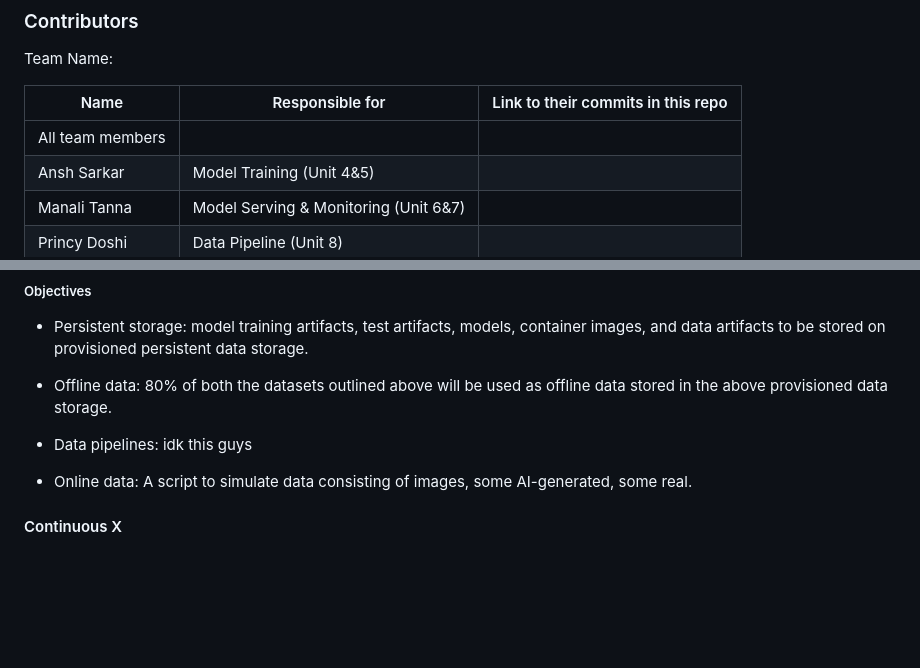
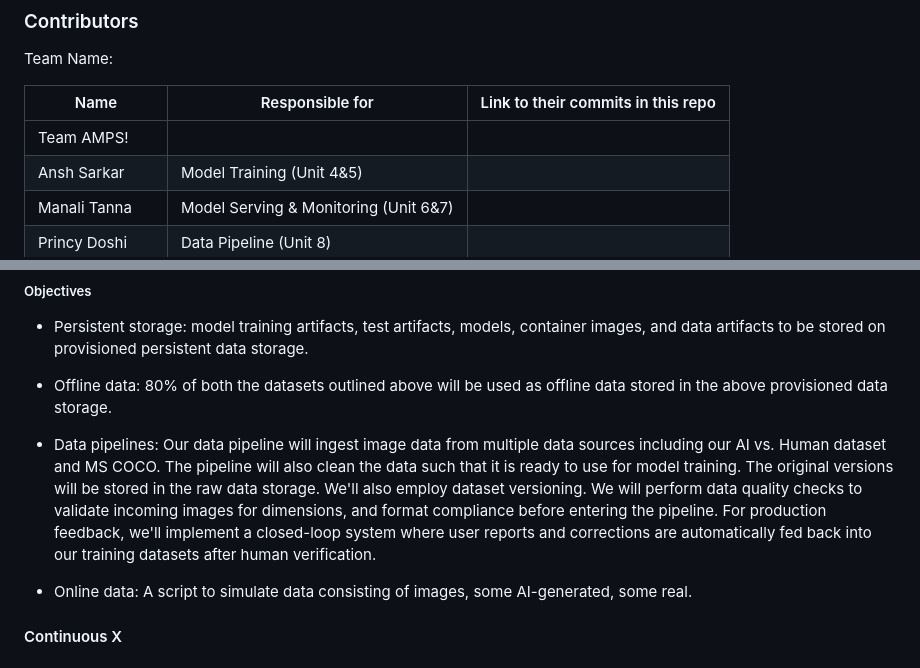
Before and after one commit to SimranKucheria/ECE-GY-9183-Machine-Learning-Systems-Engg-Operations-Project, a Markdown page: README.md, 2 parts joined by grey strips. GitHub-like rendering; blank space fills up the shorter version.

Commit message:
Added data pipeline

```diff
--- a/README.md
+++ b/README.md
@@ -30,7 +30,7 @@ Team Name:
 
 | Name             | Responsible for                       | Link to their commits in this repo |
 | ---------------- | ------------------------------------- | ---------------------------------- |
-| All team members |                                       |                                    |
+| Team AMPS!       |                                      |                                    |
 | Ansh Sarkar      | Model Training (Unit 4&5)             |                                    |
 | Manali Tanna     | Model Serving & Monitoring (Unit 6&7) |                                    |
 | Princy Doshi     | Data Pipeline (Unit 8)                |                                    |
@@ -163,7 +162,7 @@ optional "difficulty" points you are attempting. -->
 
 - Offline data: 80% of both the datasets outlined above will be used as offline data stored in the above provisioned data storage.
 
-- Data pipelines: idk this guys
+- Data pipelines: Our data pipeline will ingest image data from multiple data sources including our AI vs. Human dataset and MS COCO. The pipeline will also clean the data such that it is ready to use for model training. The original versions will be stored in the raw data storage. We'll also employ dataset versioning. We will perform data quality checks to validate incoming images for dimensions, and format compliance before entering the pipeline. For production feedback, we'll implement a closed-loop system where user reports and corrections are automatically fed back into our training datasets after human verification.
 
 - Online data: A script to simulate data consisting of images, some AI-generated, some real.
 #### Continuous X
```
Also changed, not shown: other parts of README.md (+3 -4 lines).
